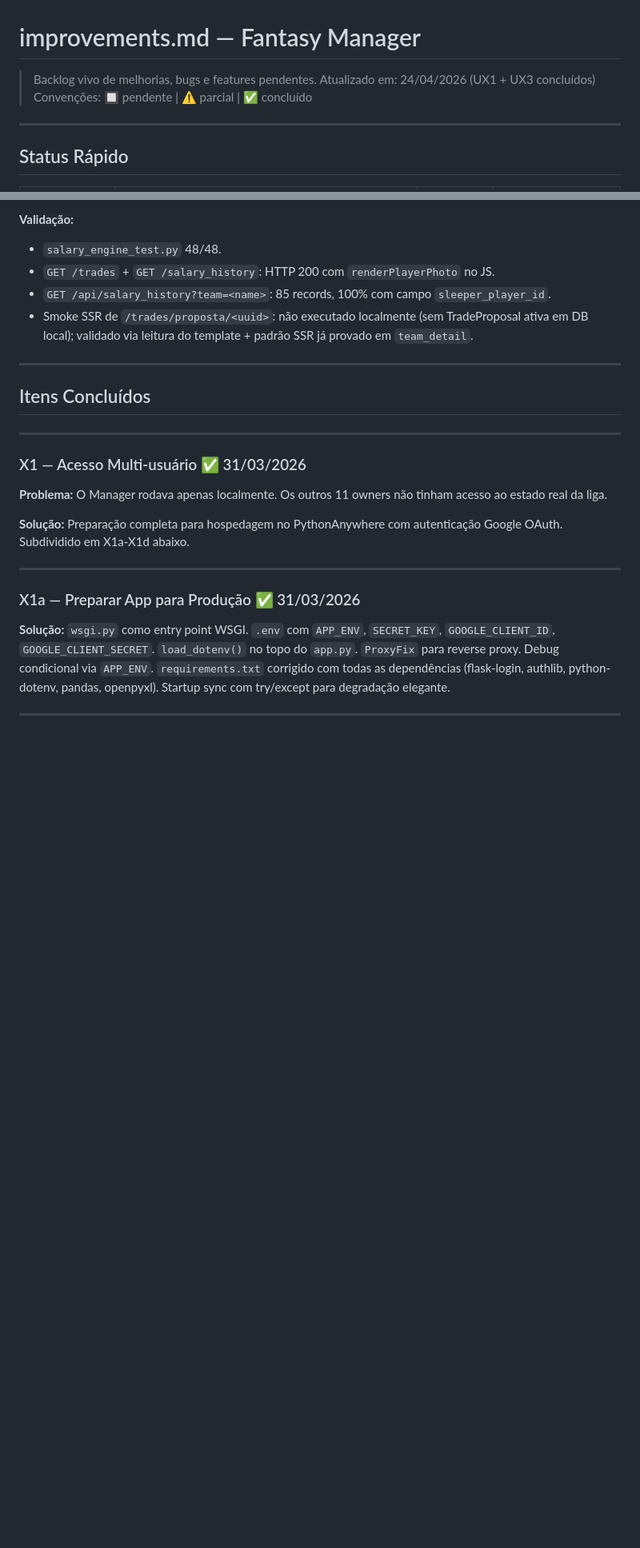
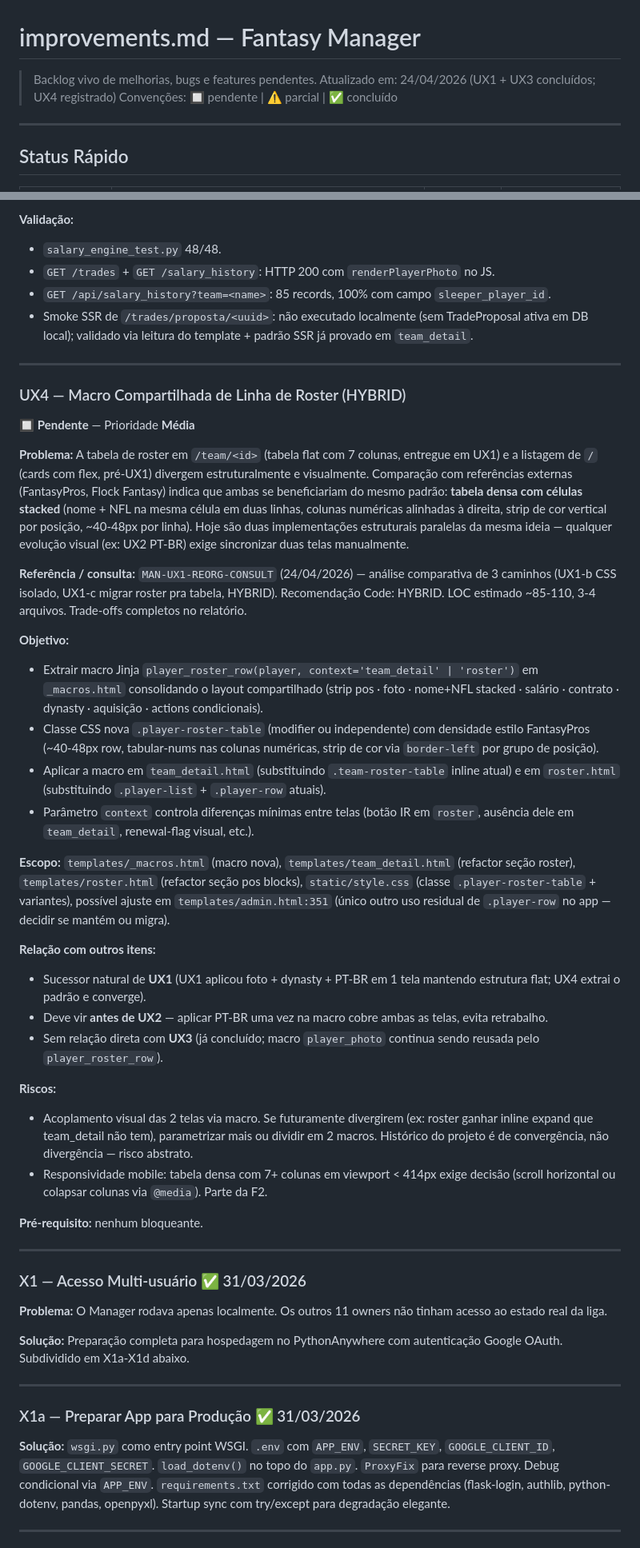
Before and after one commit to MellowBR/Dynasty_Fantasy_Manager, a Markdown page: improvements.md, 2 parts joined by grey strips. Shown at 80% size. GitHub-like rendering; blank space fills up the shorter version.

Commit message:
MAN-UX4-REG: registrar macro compartilhada de linha de roster (HYBRID) no backlog
Registro pre-F1 do item UX4 conforme regra do CLAUDE.md
("Verificar que o item esta registrado em improvements.md com 🔲.
Se nao estiver, gerar primeiro um prompt de registro antes do prompt
de execucao").

Entrada adicionada:
  - Status Rapido: linha UX4 🔲 Media apos UX3
  - Secao descritiva UX4 apos UX3 em Itens Pendentes
  - Cabecalho: data atualizada com marcacao do registro

Conteudo do registro:
  - Titulo: "Macro Compartilhada de Linha de Roster (HYBRID)"
  - Motivacao: dissonancia visual /team/<id> vs /, alinhamento com
    FantasyPros (celulas stacked nome+NFL, densidade ~40-48px)
  - Escopo: macro Jinja `player_roster_row(player, context=...)`,
    classe CSS `.player-roster-table`, aplicar em ambas telas
  - Referencia: MAN-UX1-REORG-CONSULT (relatorio com 3 opcoes
    analisadas, recomendacao HYBRID do Code)
  - Relacao com outros itens: sucessor natural de UX1; antes de UX2
    (aplicar PT-BR uma vez na macro cobre as 2 telas); sem relacao
    com UX3 concluido

Nenhuma alteracao de codigo. Prompt MAN-UX4-F1 (diagnose) vem em
sessao subsequente.

Co-Authored-By: Claude Opus 4.7 (1M context) <noreply@anthropic.com>

```diff
--- a/improvements.md
+++ b/improvements.md
@@ -1,7 +1,7 @@
 # improvements.md — Fantasy Manager
 
 > Backlog vivo de melhorias, bugs e features pendentes.
-> Atualizado em: 24/04/2026 (UX1 + UX3 concluídos)
+> Atualizado em: 24/04/2026 (UX1 + UX3 concluídos; UX4 registrado)
 > Convenções: 🔲 pendente | ⚠️ parcial | ✅ concluído
 
 ---
@@ -1160,7 +1161,31 @@ Signature ganhou parâmetro opcional `values_map=None` para evitar I/O extra qua
 
 ---
 
-## Itens Concluídos
+### UX4 — Macro Compartilhada de Linha de Roster (HYBRID)
+🔲 **Pendente** — Prioridade **Média**
+
+**Problema:** A tabela de roster em `/team/<id>` (tabela flat com 7 colunas, entregue em UX1) e a listagem de `/` (cards com flex, pré-UX1) divergem estruturalmente e visualmente. Comparação com referências externas (FantasyPros, Flock Fantasy) indica que ambas se beneficiariam do mesmo padrão: **tabela densa com células stacked** (nome + NFL na mesma célula em duas linhas, colunas numéricas alinhadas à direita, strip de cor vertical por posição, ~40-48px por linha). Hoje são duas implementações estruturais paralelas da mesma ideia — qualquer evolução visual (ex: UX2 PT-BR) exige sincronizar duas telas manualmente.
+
+**Referência / consulta:** `MAN-UX1-REORG-CONSULT` (24/04/2026) — análise comparativa de 3 caminhos (UX1-b CSS isolado, UX1-c migrar roster pra tabela, HYBRID). Recomendação Code: HYBRID. LOC estimado ~85-110, 3-4 arquivos. Trade-offs completos no relatório.
+
+**Objetivo:**
+- Extrair macro Jinja `player_roster_row(player, context='team_detail' | 'roster')` em `_macros.html` consolidando o layout compartilhado (strip pos · foto · nome+NFL stacked · salário · contrato · dynasty · aquisição · actions condicionais).
+- Classe CSS nova `.player-roster-table` (modifier ou independente) com densidade estilo FantasyPros (~40-48px row, tabular-nums nas colunas numéricas, strip de cor via `border-left` por grupo de posição).
+- Aplicar a macro em `team_detail.html` (substituindo `.team-roster-table` inline atual) e em `roster.html` (substituindo `.player-list` + `.player-row` atuais).
+- Parâmetro `context` controla diferenças mínimas entre telas (botão IR em `roster`, ausência dele em `team_detail`, renewal-flag visual, etc.).
+
+**Escopo:** `templates/_macros.html` (macro nova), `templates/team_detail.html` (refactor seção roster), `templates/roster.html` (refactor seção pos blocks), `static/style.css` (classe `.player-roster-table` + variantes), possível ajuste em `templates/admin.html:351` (único outro uso residual de `.player-row` no app — decidir se mantém ou migra).
+
+**Relação com outros itens:**
+- Sucessor natural de **UX1** (UX1 aplicou foto + dynasty + PT-BR em 1 tela mantendo estrutura flat; UX4 extrai o padrão e converge).
+- Deve vir **antes de UX2** — aplicar PT-BR uma vez na macro cobre ambas as telas, evita retrabalho.
+- Sem relação direta com **UX3** (já concluído; macro `player_photo` continua sendo reusada pelo `player_roster_row`).
+
+**Riscos:**
+- Acoplamento visual das 2 telas via macro. Se futuramente divergirem (ex: roster ganhar inline expand que team_detail não tem), parametrizar mais ou dividir em 2 macros. Histórico do projeto é de convergência, não divergência — risco abstrato.
+- Responsividade mobile: tabela densa com 7+ colunas em viewport < 414px exige decisão (scroll horizontal ou colapsar colunas via `@media`). Parte da F2.
+
+**Pré-requisito:** nenhum bloqueante.
 
 ---
 
```
Also changed, not shown: other parts of improvements.md (+1 -0 lines).
